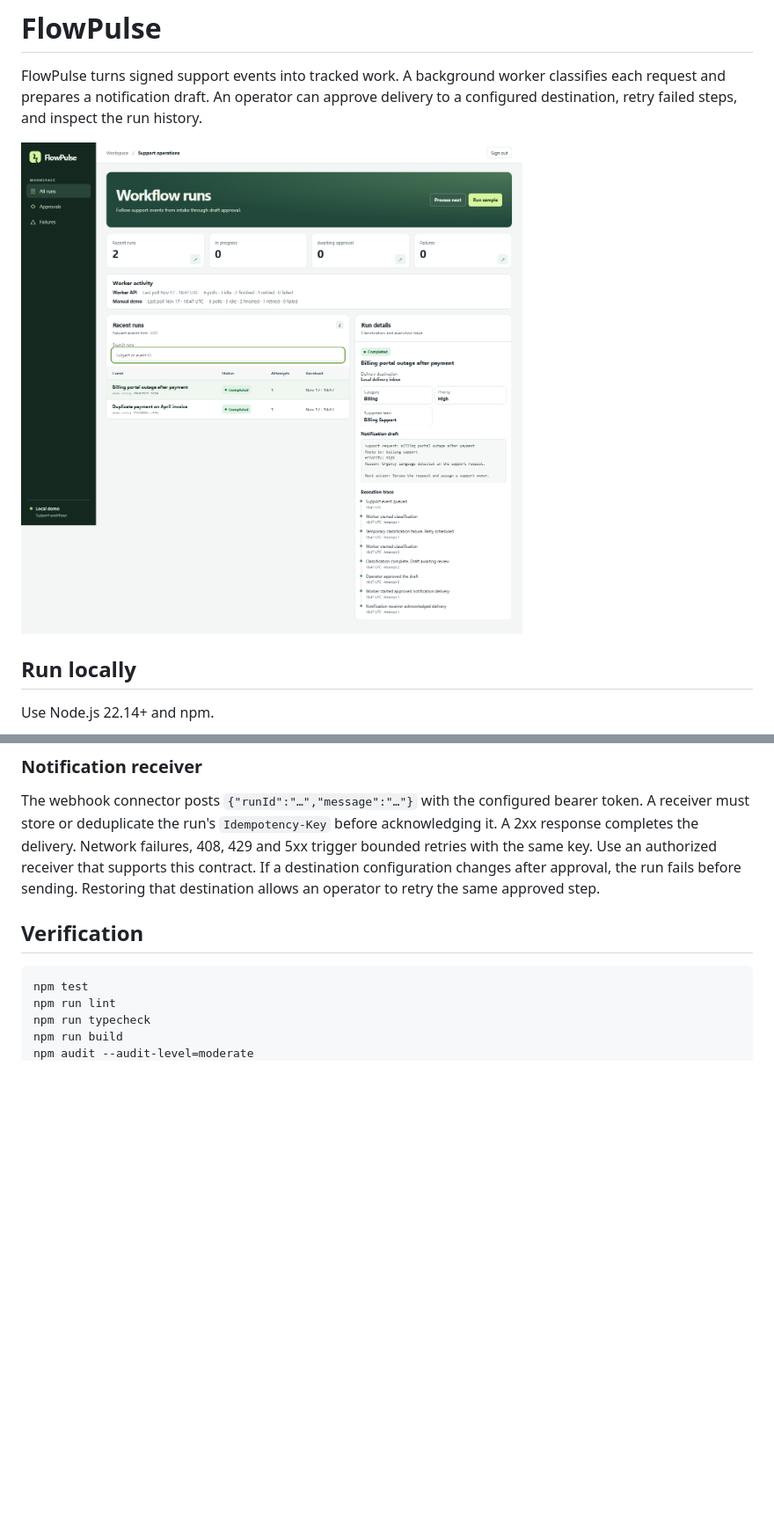
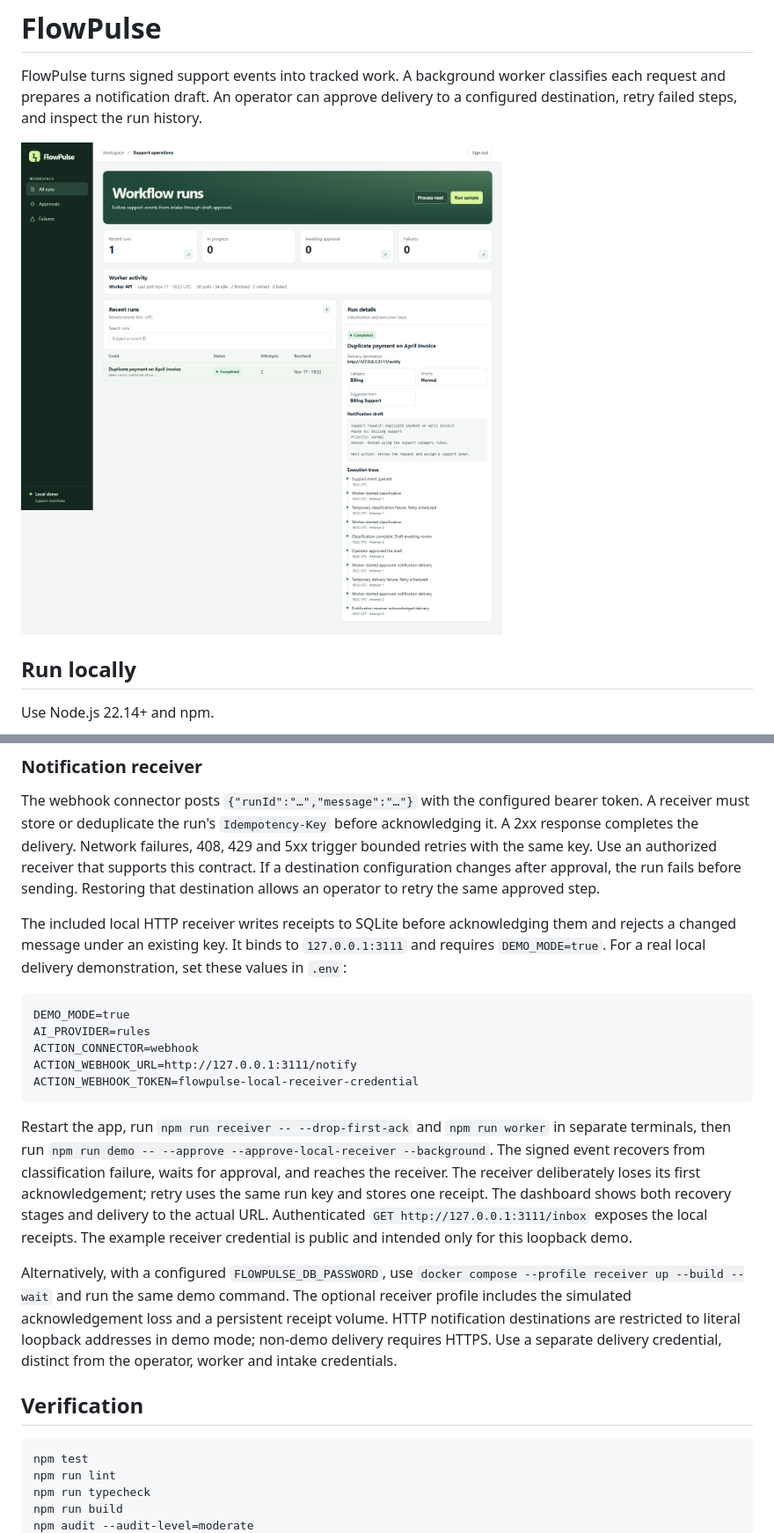
Before and after one commit to omerasik/flowpulse, a Markdown page: README.md, 2 parts joined by grey strips. Shown at 88% size. Rendered like a GitHub page; pictures changed too: docs/dashboard.png; blank space fills up the shorter version.

Commit message:
Deliver approved events to an idempotent local receiver

````diff
--- a/README.md
+++ b/README.md
@@ -81,6 +81,20 @@ Worker activity reports the last completed poll and cumulative outcomes for the
 ### Notification receiver
 
 The webhook connector posts `{"runId":"…","message":"…"}` with the configured bearer token. A receiver must store or deduplicate the run's `Idempotency-Key` before acknowledging it. A 2xx response completes the delivery. Network failures, 408, 429 and 5xx trigger bounded retries with the same key. Use an authorized receiver that supports this contract. If a destination configuration changes after approval, the run fails before sending. Restoring that destination allows an operator to retry the same approved step.
+
+The included local HTTP receiver writes receipts to SQLite before acknowledging them and rejects a changed message under an existing key. It binds to `127.0.0.1:3111` and requires `DEMO_MODE=true`. For a real local delivery demonstration, set these values in `.env`:
+
+```dotenv
+DEMO_MODE=true
+AI_PROVIDER=rules
+ACTION_CONNECTOR=webhook
+ACTION_WEBHOOK_URL=http://127.0.0.1:3111/notify
+ACTION_WEBHOOK_TOKEN=flowpulse-local-receiver-credential
+```
+
+Restart the app, run `npm run receiver -- --drop-first-ack` and `npm run worker` in separate terminals, then run `npm run demo -- --approve --approve-local-receiver --background`. The signed event recovers from classification failure, waits for approval, and reaches the receiver. The receiver deliberately loses its first acknowledgement; retry uses the same run key and stores one receipt. The dashboard shows both recovery stages and delivery to the actual URL. Authenticated `GET http://127.0.0.1:3111/inbox` exposes the local receipts. The example receiver credential is public and intended only for this loopback demo.
+
+Alternatively, with a configured `FLOWPULSE_DB_PASSWORD`, use `docker compose --profile receiver up --build --wait` and run the same demo command. The optional receiver profile includes the simulated acknowledgement loss and a persistent receipt volume. HTTP notification destinations are restricted to literal loopback addresses in demo mode; non-demo delivery requires HTTPS. Use a separate delivery credential, distinct from the operator, worker and intake credentials.
 
 ## Verification
 
````
Also changed, not shown: other parts of README.md (+1 -1 lines), 8 other files.
